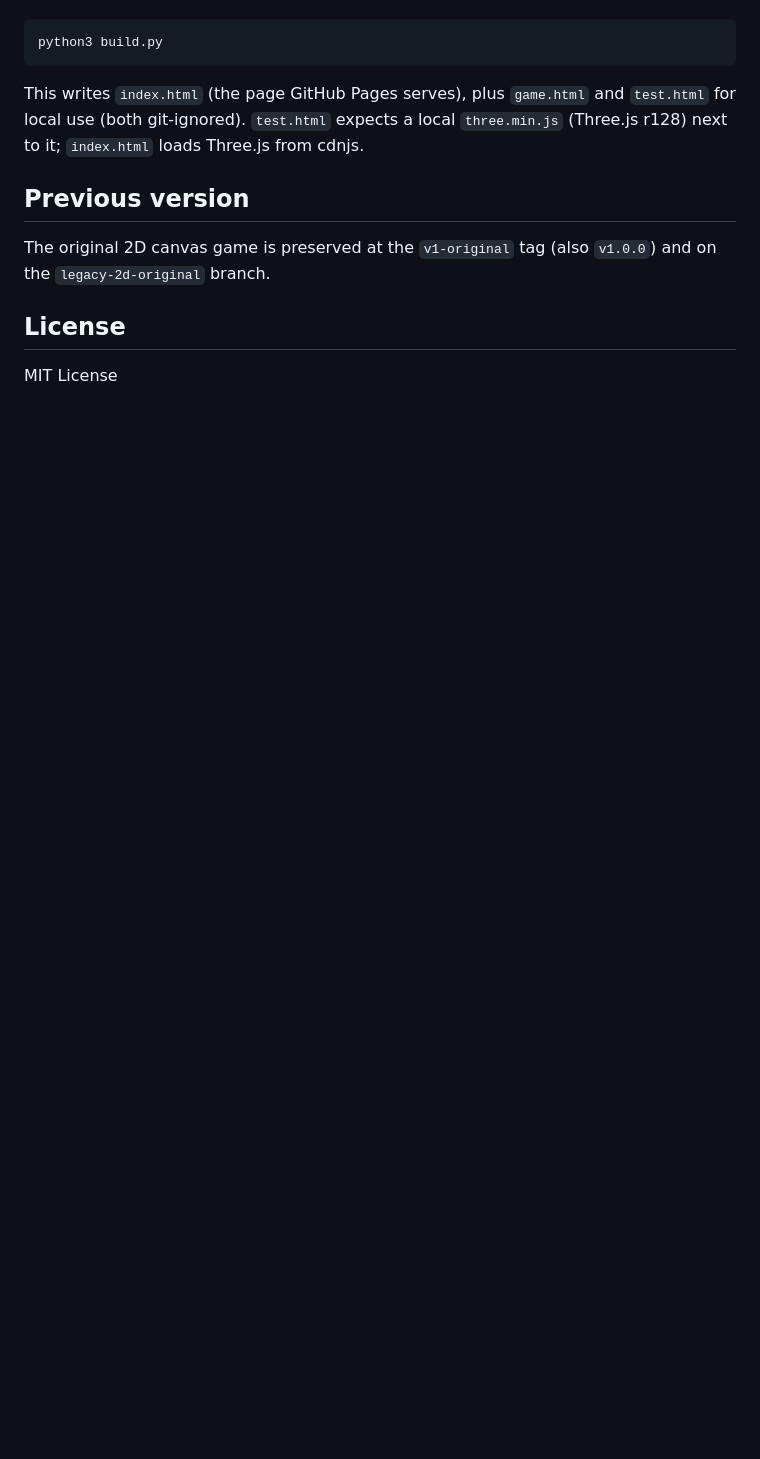
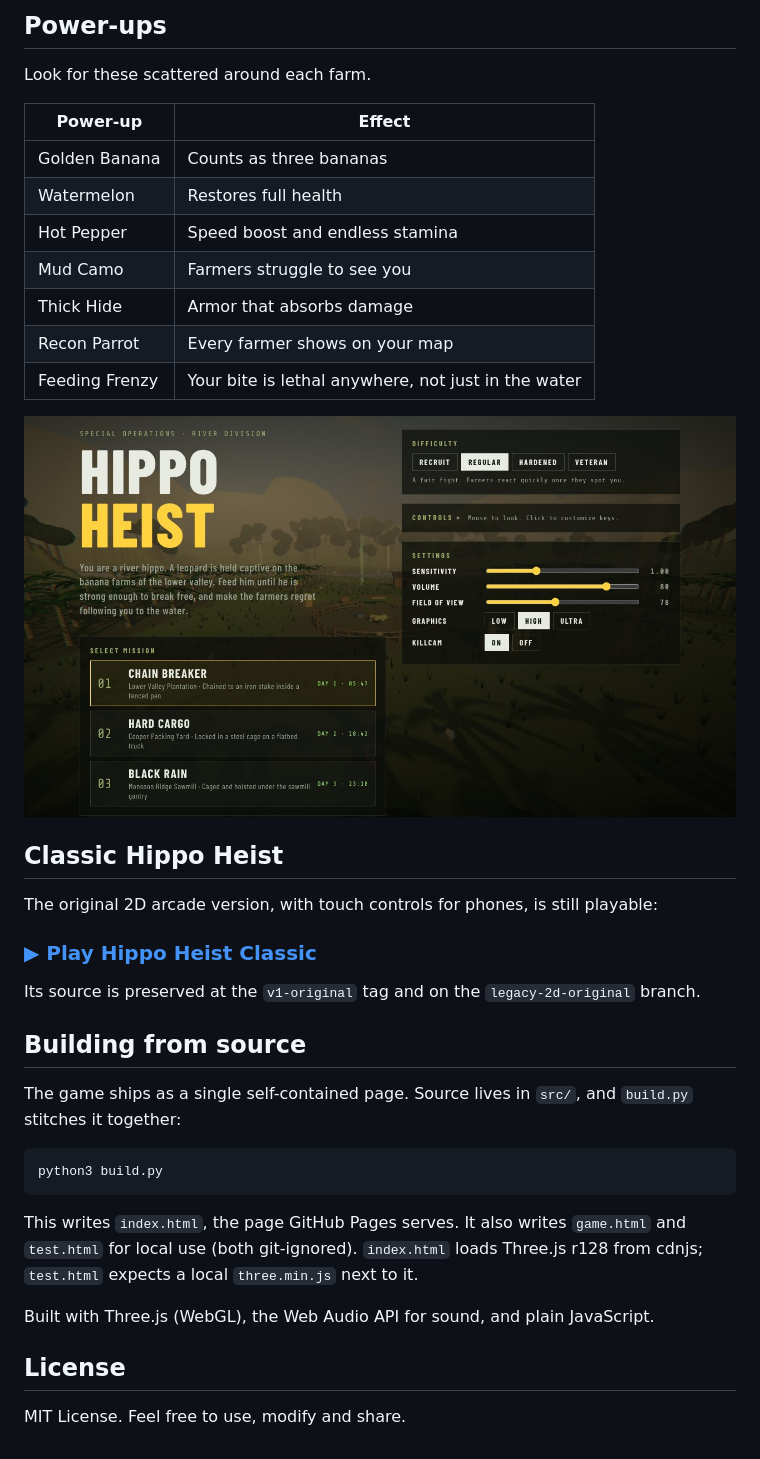
Before and after one commit to wickedhardflip/hippo-heist, a Markdown page: README.md, the part around the change printed below. Drawn GitHub-style; pictures changed too: docs/screenshots/main-menu.jpg (added); blank space fills up the shorter version.

```diff
--- a/README.md
+++ b/README.md
@@ -41,12 +80,37 @@ The game ships as a single page. Source lives in `src/`; `build.py` concatenates
+## Power-ups
+
+Look for these scattered around each farm.
+
+| Power-up | Effect |
+|----------|--------|
+| Golden Banana | Counts as three bananas |
+| Watermelon | Restores full health |
+| Hot Pepper | Speed boost and endless stamina |
+| Mud Camo | Farmers struggle to see you |
+| Thick Hide | Armor that absorbs damage |
+| Recon Parrot | Every farmer shows on your map |
+| Feeding Frenzy | Your bite is lethal anywhere, not just in the water |
+
+<img width="100%" alt="Main menu with mission select, difficulty and settings" src="docs/screenshots/main-menu.jpg" />
+
+## Classic Hippo Heist
+
+The original 2D arcade version, with touch controls for phones, is still playable:
+
+### [▶ Play Hippo Heist Classic](https://wickedhardflip.github.io/hippo-heist/classic/)
+
+Its source is preserved at the `v1-original` tag and on the `legacy-2d-original` branch.
+
+## Building from source
+
+The game ships as a single self-contained page. Source lives in `src/`, and `build.py` stitches it together:
 
     python3 build.py
 
-This writes `index.html` (the page GitHub Pages serves), plus `game.html` and `test.html` for local use (both git-ignored). `test.html` expects a local `three.min.js` (Three.js r128) next to it; `index.html` loads Three.js from cdnjs.
+This writes `index.html`, the page GitHub Pages serves. It also writes `game.html` and `test.html` for local use (both git-ignored). `index.html` loads Three.js r128 from cdnjs; `test.html` expects a local `three.min.js` next to it.
 
-## Previous version
-
-The original 2D canvas game is preserved at the `v1-original` tag (also `v1.0.0`) and on the `legacy-2d-original` branch.
+Built with Three.js (WebGL), the Web Audio API for sound, and plain JavaScript.
 
 ## License
 
-MIT License
+MIT License. Feel free to use, modify and share.
```
Also changed, not shown: other parts of README.md (+58 -19 lines), docs/screenshots/briefing.jpg (added), docs/screenshots/mission1-chain-breaker.jpg (added), docs/screenshots/mission2-hard-cargo.jpg (added), docs/screenshots/mission3-black-rain.jpg (added), 11 other files.
